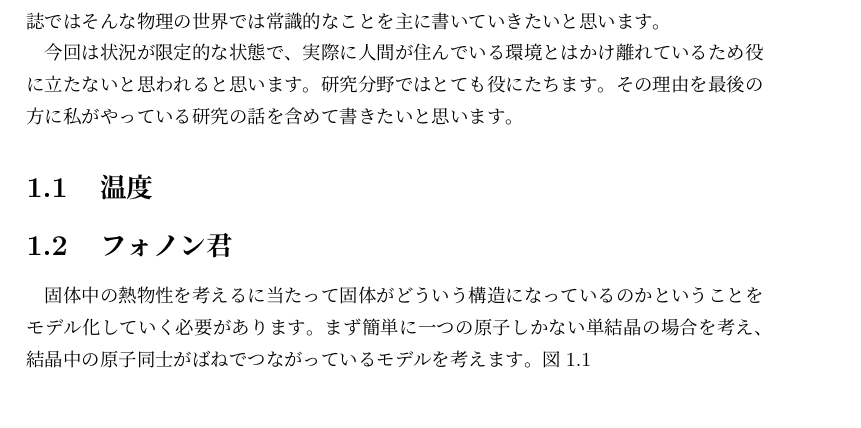
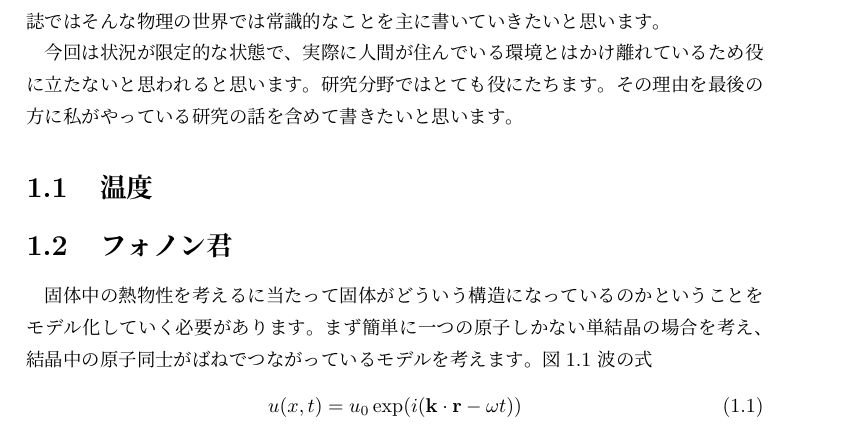
Before and after one commit to vuccaken/kaishi2019, a LaTeX book (tex/kadono.tex): part of page 3 of 4, cut so that both start at the same text, the shorter picture padded with empty space. Compiled offline with pLaTeX and dvipdfmx.

Commit message:
Update kadono.tex

```diff
--- a/tex/kadono.tex
+++ b/tex/kadono.tex
@@ -44,6 +44,11 @@
   \caption{一次元の結晶}
   \label{fig:bane}
 \end{figure}
+波の式
+% y  = x
+\begin{align}
+  u(x,t) = u_0 \exp(i(\mathbf{k} \cdot \mathbf{r} - \omega t))
+\end{align}
 
 \section{比熱とか熱伝導率とか}
 
```
